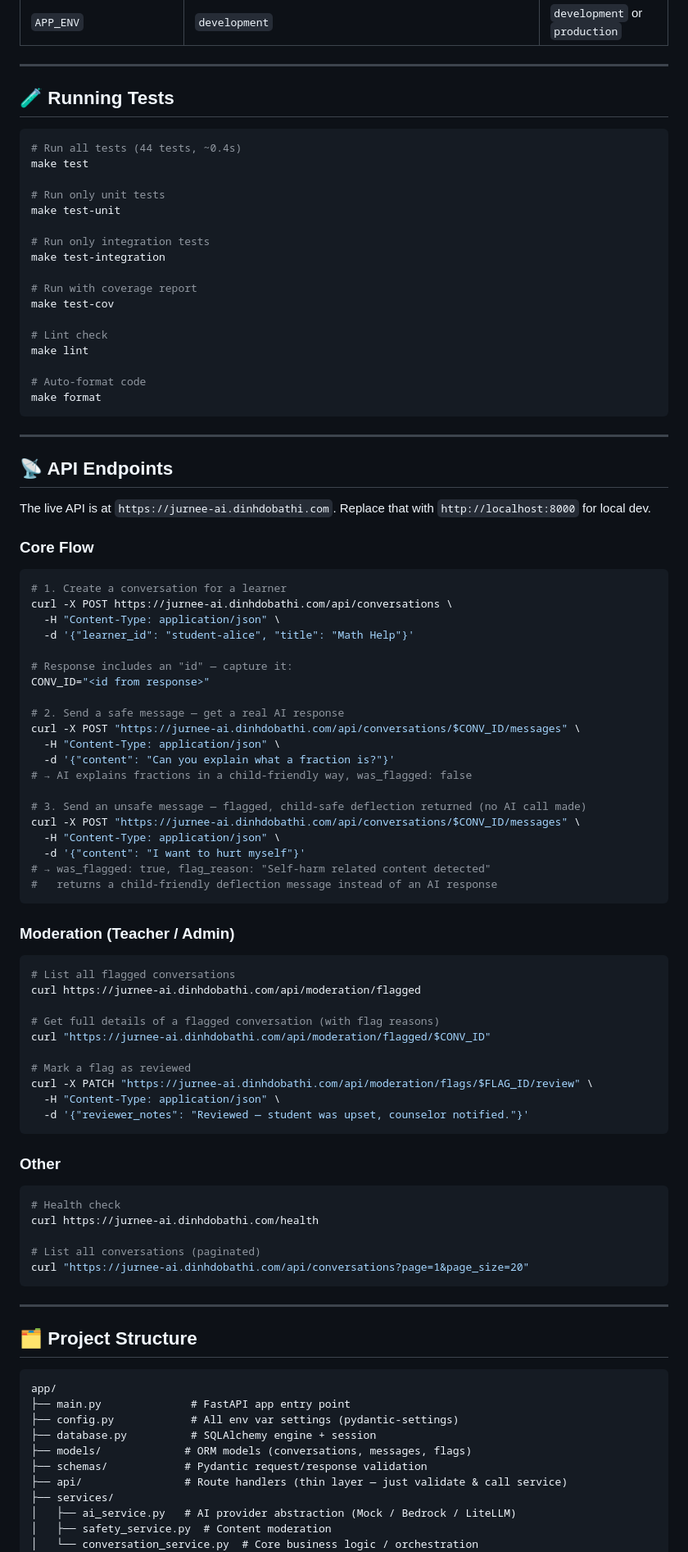
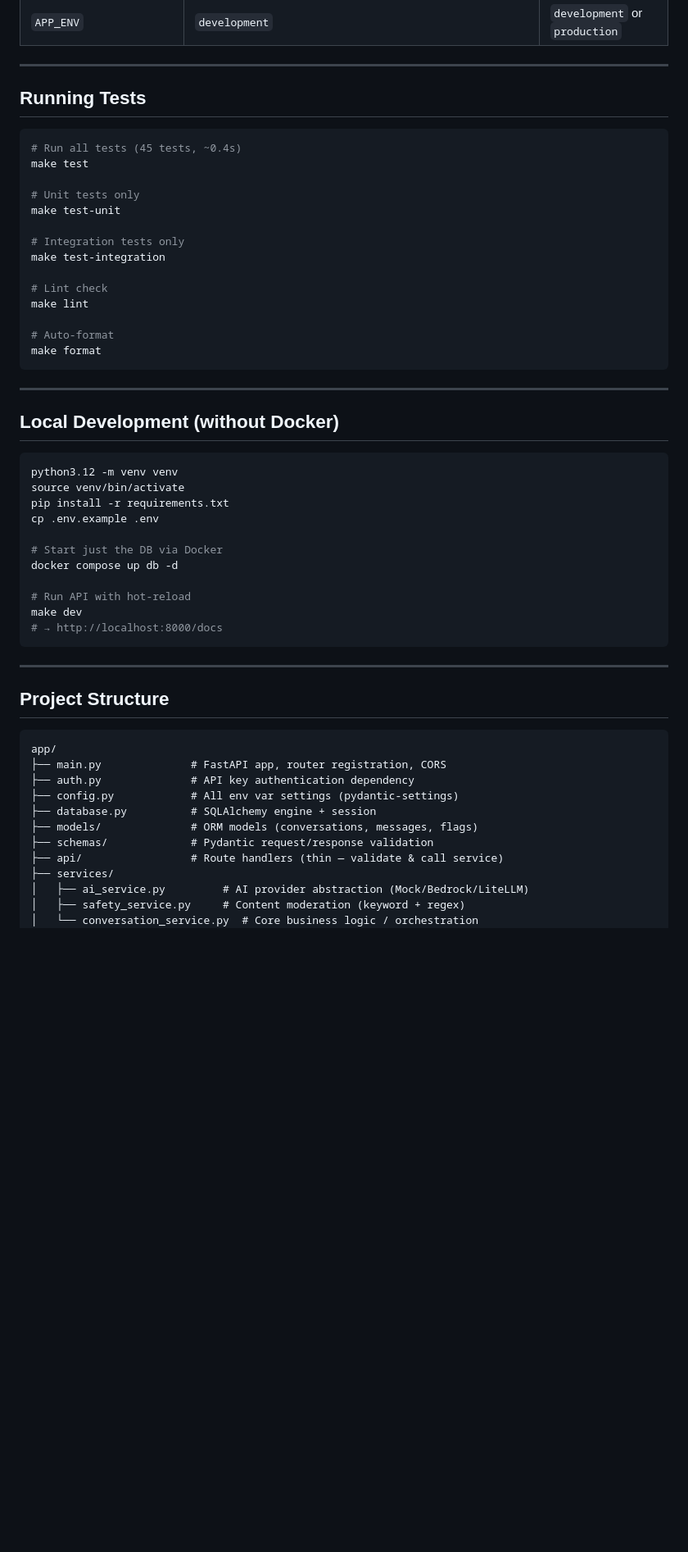
Before and after one commit to dinhdobathi1992/jurneego-assignment, a Markdown page: README.md, the part around one of its changes. Shown at 82% size. Rendered like a GitHub page; blank space fills up the shorter version.

Commit message:
docs: rewrite README with auth, live demo key, and updated curl examples
Co-Authored-By: Claude Sonnet 4.6 <noreply@anthropic.com>

````diff
--- a/README.md
+++ b/README.md
@@ -89,98 +149,58 @@ make dev
 
 ---
 
-## 🧪 Running Tests
+## Running Tests
 
 ```bash
-# Run all tests (44 tests, ~0.4s)
+# Run all tests (45 tests, ~0.4s)
 make test
 
-# Run only unit tests
+# Unit tests only
 make test-unit
 
-# Run only integration tests
+# Integration tests only
 make test-integration
-
-# Run with coverage report
-make test-cov
 
 # Lint check
 make lint
 
-# Auto-format code
+# Auto-format
 make format
 ```
 
 ---
 
-## 📡 API Endpoints
-
-The live API is at `https://jurnee-ai.dinhdobathi.com`. Replace that with `http://localhost:8000` for local dev.
-
-### Core Flow
+## Local Development (without Docker)
 
 ```bash
-# 1. Create a conversation for a learner
-curl -X POST https://jurnee-ai.dinhdobathi.com/api/conversations \
-  -H "Content-Type: application/json" \
-  -d '{"learner_id": "student-alice", "title": "Math Help"}'
+python3.12 -m venv venv
+source venv/bin/activate
+pip install -r requirements.txt
+cp .env.example .env
 
-# Response includes an "id" — capture it:
-CONV_ID="<id from response>"
+# Start just the DB via Docker
+docker compose up db -d
 
-# 2. Send a safe message — get a real AI response
-curl -X POST "https://jurnee-ai.dinhdobathi.com/api/conversations/$CONV_ID/messages" \
-  -H "Content-Type: application/json" \
-  -d '{"content": "Can you explain what a fraction is?"}'
-# → AI explains fractions in a child-friendly way, was_flagged: false
-
-# 3. Send an unsafe message — flagged, child-safe deflection returned (no AI call made)
-curl -X POST "https://jurnee-ai.dinhdobathi.com/api/conversations/$CONV_ID/messages" \
-  -H "Content-Type: application/json" \
-  -d '{"content": "I want to hurt myself"}'
-# → was_flagged: true, flag_reason: "Self-harm related content detected"
-#   returns a child-friendly deflection message instead of an AI response
-```
-
-### Moderation (Teacher / Admin)
-
-```bash
-# List all flagged conversations
-curl https://jurnee-ai.dinhdobathi.com/api/moderation/flagged
-
-# Get full details of a flagged conversation (with flag reasons)
-curl "https://jurnee-ai.dinhdobathi.com/api/moderation/flagged/$CONV_ID"
-
-# Mark a flag as reviewed
-curl -X PATCH "https://jurnee-ai.dinhdobathi.com/api/moderation/flags/$FLAG_ID/review" \
-  -H "Content-Type: application/json" \
-  -d '{"reviewer_notes": "Reviewed — student was upset, counselor notified."}'
-```
-
-### Other
-
-```bash
-# Health check
-curl https://jurnee-ai.dinhdobathi.com/health
-
-# List all conversations (paginated)
-curl "https://jurnee-ai.dinhdobathi.com/api/conversations?page=1&page_size=20"
+# Run API with hot-reload
+make dev
+# → http://localhost:8000/docs
 ```
 
 ---
 
-## 🗂️ Project Structure
+## Project Structure
 
 ```
 app/
-├── main.py              # FastAPI app entry point
+├── main.py              # FastAPI app, router registration, CORS
+├── auth.py              # API key authentication dependency
 ├── config.py            # All env var settings (pydantic-settings)
 ├── database.py          # SQLAlchemy engine + session
-├── models/             # ORM models (conversations, messages, flags)
-├── schemas/            # Pydantic request/response validation
-├── api/                # Route handlers (thin layer — just validate & call service)
+├── models/              # ORM models (conversations, messages, flags)
+├── schemas/             # Pydantic request/response validation
+├── api/                 # Route handlers (thin — validate & call service)
 ├── services/
-│   ├── ai_service.py   # AI provider abstraction (Mock / Bedrock / LiteLLM)
-│   ├── safety_service.py  # Content moderation
+│   ├── ai_service.py         # AI provider abstraction (Mock/Bedrock/LiteLLM)
+│   ├── safety_service.py     # Content moderation (keyword + regex)
 │   └── conversation_service.py  # Core business logic / orchestration
 └── prompts/
````
Also changed, not shown: other parts of README.md (+103 -43 lines).
